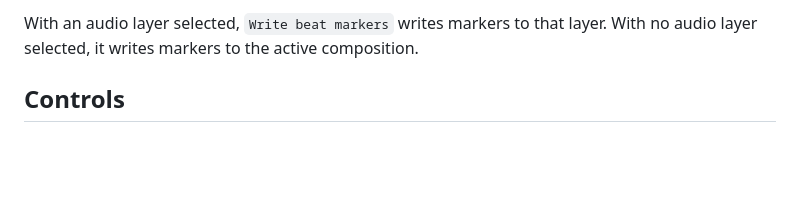
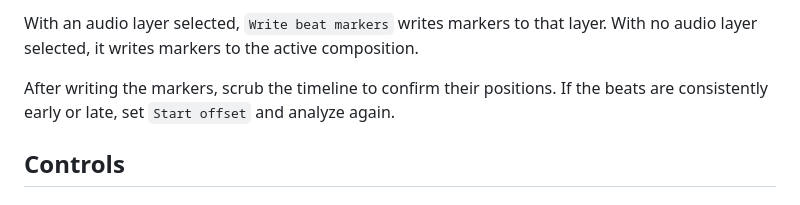
Before and after one commit to Dszae/beatMarker, a Markdown page: README.md, the part around the change. GitHub-like rendering; blank space fills up the shorter version.

Commit message:
docs: add first-use verification

```diff
--- a/README.md
+++ b/README.md
@@ -89,6 +89,9 @@ Window > Extensions (Legacy) > BeatMarker
 11. Click `Write beat markers`.
 
 With an audio layer selected, `Write beat markers` writes markers to that layer. With no audio layer selected, it writes markers to the active composition.
+
+After writing the markers, scrub the timeline to confirm their positions. If the
+beats are consistently early or late, set `Start offset` and analyze again.
 
 ## Controls
 
```
